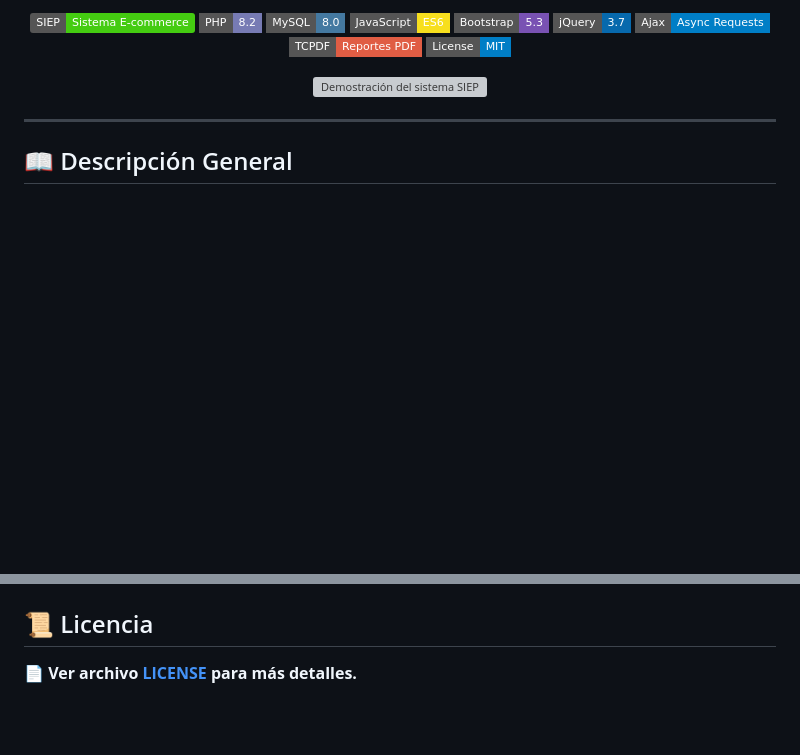
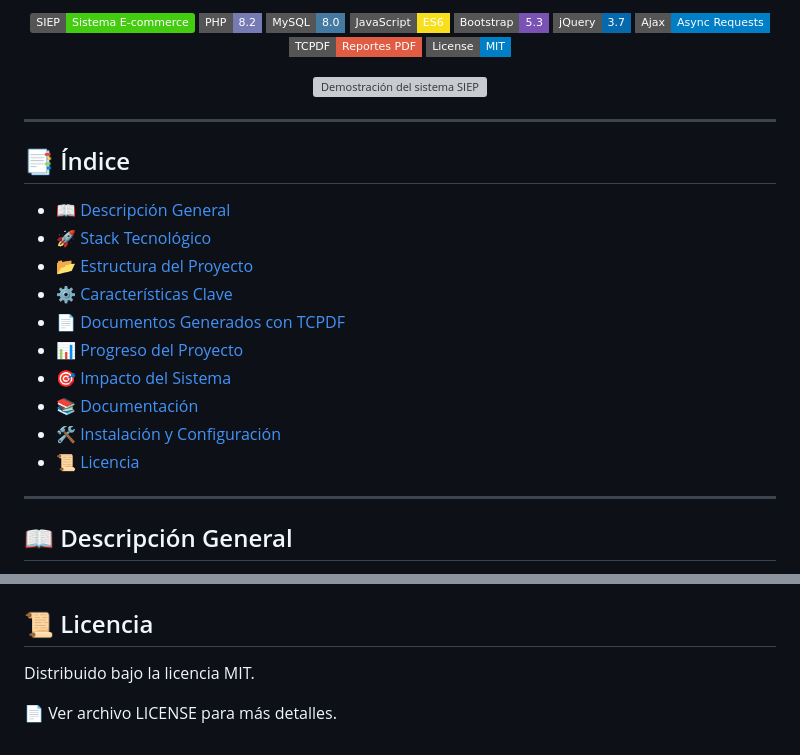
Before and after one commit to andrea-lopez-dev/siep, a Markdown page: README.md, 2 parts joined by grey strips. Drawn GitHub-style; badges without logos; blank space fills up the shorter version; grey boxes are pictures that could not be loaded.

```diff
--- a/README.md
+++ b/README.md
@@ -21,9 +25,24 @@
 <p align="center">
   <img src="docs/media/siep_demo.gif"
        alt="Demostración del sistema SIEP"
-       width="700"
-       style="border-radius: 12px; box-shadow: 0 4px 12px rgba(0,0,0,0.15);">
+       width="900"
+       style="border-radius: 12px; box-shadow: 0 4px 15px rgba(0,0,0,0.2);">
 </p>
+
+---
+
+## 📑 Índice
+
+- [📖 Descripción General](#-descripción-general)
+- [🚀 Stack Tecnológico](#-stack-tecnológico)
+- [📂 Estructura del Proyecto](#-estructura-del-proyecto)
+- [⚙️ Características Clave](#️-características-clave)
+- [📄 Documentos Generados con TCPDF](#-documentos-generados-con-tcpdf)
+- [📊 Progreso del Proyecto](#-progreso-del-proyecto)
+- [🎯 Impacto del Sistema](#-impacto-del-sistema)
+- [📚 Documentación](#-documentación)
+- [🛠️ Instalación y Configuración](#️-instalación-y-configuración)
+- [📜 Licencia](#-licencia)
 
 ---
 
@@ -306,4 +200,5 @@ DB_PASSWORD=
 
 ## 📜 Licencia
+Distribuido bajo la licencia MIT.
 
-📄 **Ver archivo [LICENSE](LICENSE) para más detalles.**
+📄 Ver archivo LICENSE para más detalles.
```
Also changed, not shown: other parts of README.md (+72 -193 lines).
